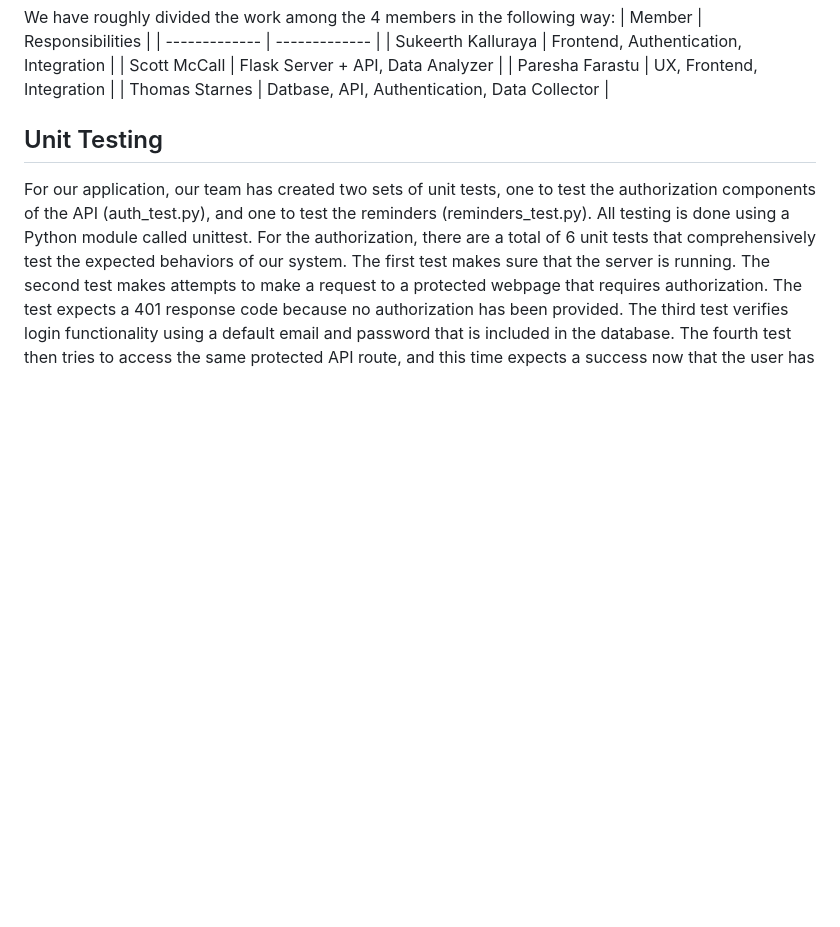
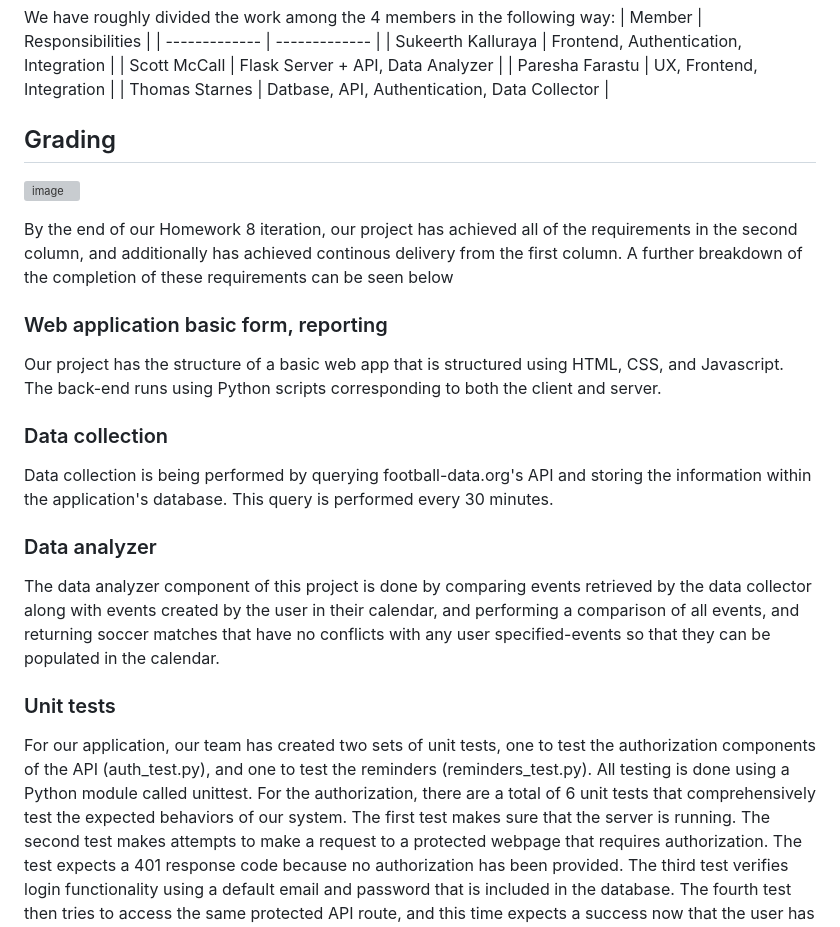
Before and after one commit to CSCI-5828-Foundations-Sftware-Engr/team-tbd-semester-project, a Markdown page: wiki/project_details.md, the part around one of its changes. Drawn GitHub-style; blank space fills up the shorter version; grey boxes are pictures that could not be loaded.

```diff
--- a/wiki/project_details.md
+++ b/wiki/project_details.md
@@ -48,7 +48,24 @@ We have roughly divided the work among the 4 members in the following way:
 | Paresha Farastu  | UX, Frontend, Integration  |
 | Thomas Starnes  | Datbase, API, Authentication, Data Collector  |
 
-## Unit Testing
+## Grading
+![image](https://user-images.githubusercontent.com/77517580/236078534-45c0025a-7dbe-4524-a0cc-06e9fb0c4722.png)
+
+By the end of our Homework 8 iteration, our project has achieved all of the requirements in the second column, and additionally has achieved continous delivery from the first column. A further breakdown of the completion of these requirements can be seen below
+
+### Web application basic form, reporting
+
+Our project has the structure of a basic web app that is structured using HTML, CSS, and Javascript. The back-end runs using Python scripts corresponding to both the client and server.
+
+### Data collection
+
+Data collection is being performed by querying football-data.org's API and storing the information within the application's database. This query is performed every 30 minutes.
+
+### Data analyzer
+
+The data analyzer component of this project is done by comparing events retrieved by the data collector along with events created by the user in their calendar, and performing a comparison of all events, and returning soccer matches that have no conflicts with any user specified-events so that they can be populated in the calendar.
+
+### Unit tests
 
 For our application, our team has created two sets of unit tests, one to test the authorization components of the API (auth_test.py), and one to test the reminders (reminders_test.py). All testing is done using a Python module called unittest. For the authorization, there are a total of 6 unit tests that comprehensively test the expected behaviors of our system. The first test makes sure that the server is running. The second test makes attempts to make a request to a protected webpage that requires authorization. The test expects a 401 response code because no authorization has been provided. The third test verifies login functionality using a default email and password that is included in the database. The fourth test then tries to access the same protected API route, and this time expects a success now that the user has logged in. The fifth test verifies the logout functionality, and the sixth test confirms that the user has lost authorization after logging out by trying to access the protected route again.
 
```
Also changed, not shown: other parts of wiki/project_details.md (+28 -0 lines).
